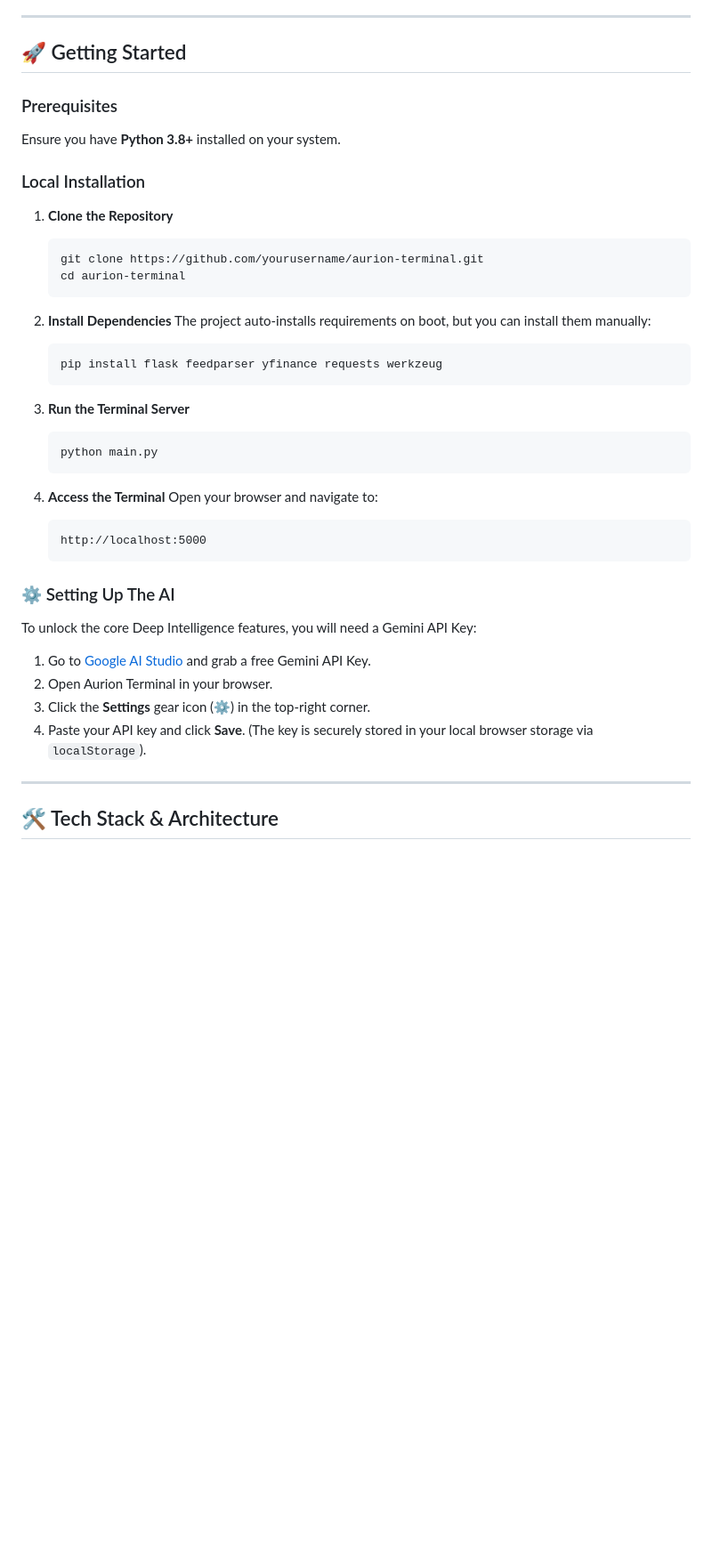
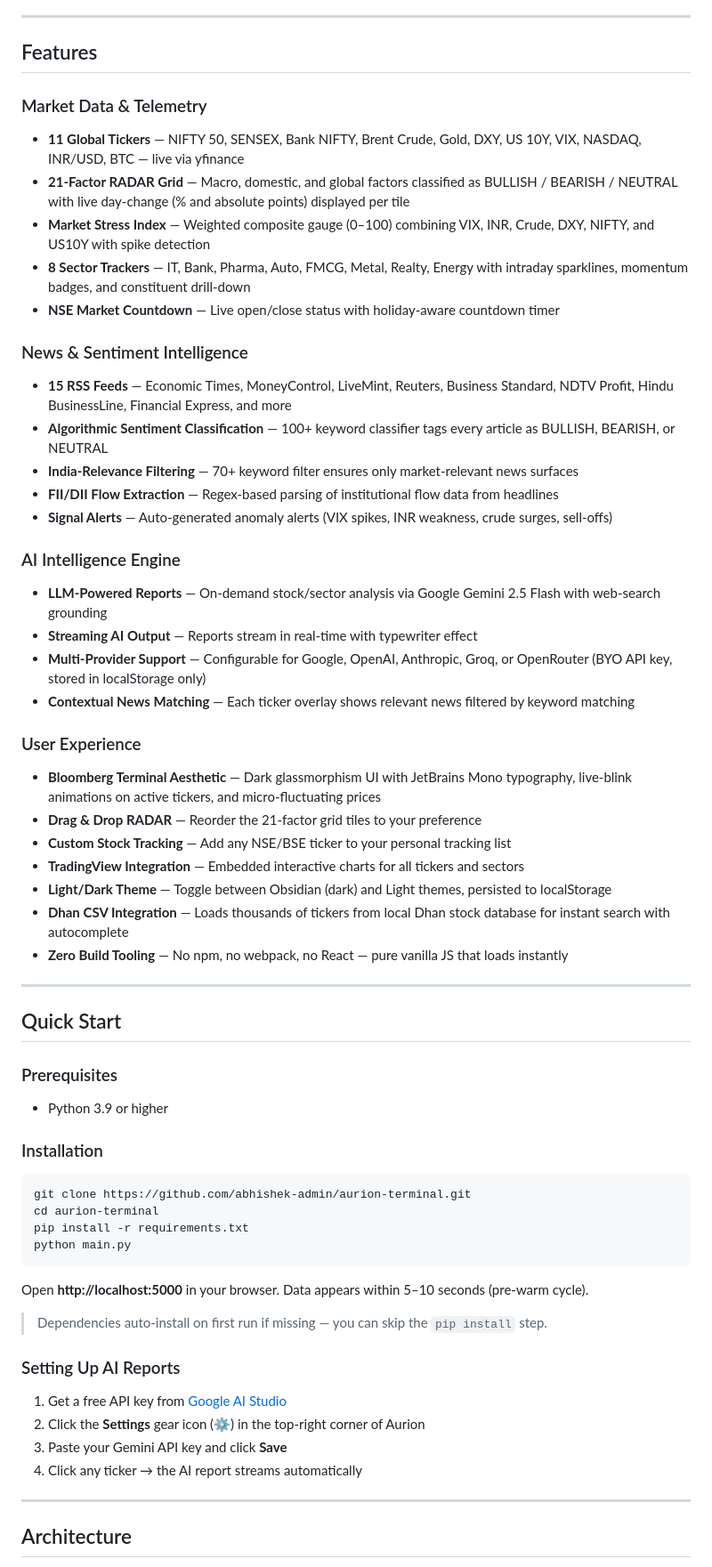
Before and after one commit to abhishek-admin/aurion-terminal, a Markdown page: README.md, the part around one of its changes. Shown at 89% size. Rendered like a GitHub page; blank space fills up the shorter version.

````diff
--- a/README.md
+++ b/README.md
@@ -23,46 +31,66 @@
 
 ---
 
-## 🚀 Getting Started
+## Features
+
+### Market Data & Telemetry
+- **11 Global Tickers** — NIFTY 50, SENSEX, Bank NIFTY, Brent Crude, Gold, DXY, US 10Y, VIX, NASDAQ, INR/USD, BTC — live via yfinance
+- **21-Factor RADAR Grid** — Macro, domestic, and global factors classified as BULLISH / BEARISH / NEUTRAL with live day-change (% and absolute points) displayed per tile
+- **Market Stress Index** — Weighted composite gauge (0–100) combining VIX, INR, Crude, DXY, NIFTY, and US10Y with spike detection
+- **8 Sector Trackers** — IT, Bank, Pharma, Auto, FMCG, Metal, Realty, Energy with intraday sparklines, momentum badges, and constituent drill-down
+- **NSE Market Countdown** — Live open/close status with holiday-aware countdown timer
+
+### News & Sentiment Intelligence
+- **15 RSS Feeds** — Economic Times, MoneyControl, LiveMint, Reuters, Business Standard, NDTV Profit, Hindu BusinessLine, Financial Express, and more
+- **Algorithmic Sentiment Classification** — 100+ keyword classifier tags every article as BULLISH, BEARISH, or NEUTRAL
+- **India-Relevance Filtering** — 70+ keyword filter ensures only market-relevant news surfaces
+- **FII/DII Flow Extraction** — Regex-based parsing of institutional flow data from headlines
+- **Signal Alerts** — Auto-generated anomaly alerts (VIX spikes, INR weakness, crude surges, sell-offs)
+
+### AI Intelligence Engine
+- **LLM-Powered Reports** — On-demand stock/sector analysis via Google Gemini 2.5 Flash with web-search grounding
+- **Streaming AI Output** — Reports stream in real-time with typewriter effect
+- **Multi-Provider Support** — Configurable for Google, OpenAI, Anthropic, Groq, or OpenRouter (BYO API key, stored in localStorage only)
+- **Contextual News Matching** — Each ticker overlay shows relevant news filtered by keyword matching
+
+### User Experience
+- **Bloomberg Terminal Aesthetic** — Dark glassmorphism UI with JetBrains Mono typography, live-blink animations on active tickers, and micro-fluctuating prices
+- **Drag & Drop RADAR** — Reorder the 21-factor grid tiles to your preference
+- **Custom Stock Tracking** — Add any NSE/BSE ticker to your personal tracking list
+- **TradingView Integration** — Embedded interactive charts for all tickers and sectors
+- **Light/Dark Theme** — Toggle between Obsidian (dark) and Light themes, persisted to localStorage
+- **Dhan CSV Integration** — Loads thousands of tickers from local Dhan stock database for instant search with autocomplete
+- **Zero Build Tooling** — No npm, no webpack, no React — pure vanilla JS that loads instantly
+
+---
+
+## Quick Start
 
 ### Prerequisites
 
-Ensure you have **Python 3.8+** installed on your system.
+- Python 3.9 or higher
 
-### Local Installation
+### Installation
 
-1. **Clone the Repository**
-   ```bash
-   git clone https://github.com/yourusername/aurion-terminal.git
-   cd aurion-terminal
-   ```
+```bash
+git clone https://github.com/abhishek-admin/aurion-terminal.git
+cd aurion-terminal
+pip install -r requirements.txt
+python main.py
+```
 
-2. **Install Dependencies**
-   The project auto-installs requirements on boot, but you can install them manually:
-   ```bash
-   pip install flask feedparser yfinance requests werkzeug
-   ```
+Open **http://localhost:5000** in your browser. Data appears within 5–10 seconds (pre-warm cycle).
 
-3. **Run the Terminal Server**
-   ```bash
-   python main.py
-   ```
+> Dependencies auto-install on first run if missing — you can skip the `pip install` step.
 
-4. **Access the Terminal**
-   Open your browser and navigate to:
-   ```text
-   http://localhost:5000
-   ```
+### Setting Up AI Reports
 
-### ⚙️ Setting Up The AI
-
-To unlock the core Deep Intelligence features, you will need a Gemini API Key:
-1. Go to [Google AI Studio](https://aistudio.google.com/) and grab a free Gemini API Key.
-2. Open Aurion Terminal in your browser.
-3. Click the **Settings** gear icon (⚙️) in the top-right corner.
-4. Paste your API key and click **Save**. (The key is securely stored in your local browser storage via `localStorage`).
+1. Get a free API key from [Google AI Studio](https://aistudio.google.com/)
+2. Click the **Settings** gear icon (⚙️) in the top-right corner of Aurion
+3. Paste your Gemini API key and click **Save**
+4. Click any ticker → the AI report streams automatically
 
 ---
 
-## 🛠️ Tech Stack & Architecture
+## Architecture
 
````
Also changed, not shown: other parts of README.md (+89 -29 lines), screenshots/dashboard.png (added), screenshots/stock-report.png (added), 2 other files.
